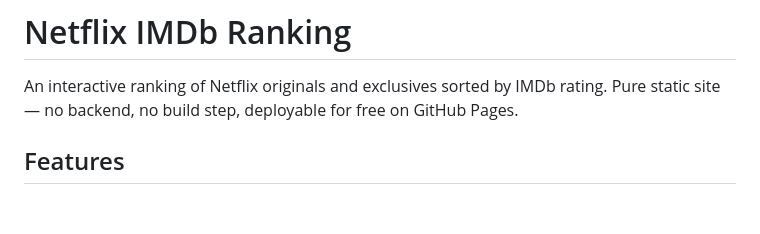
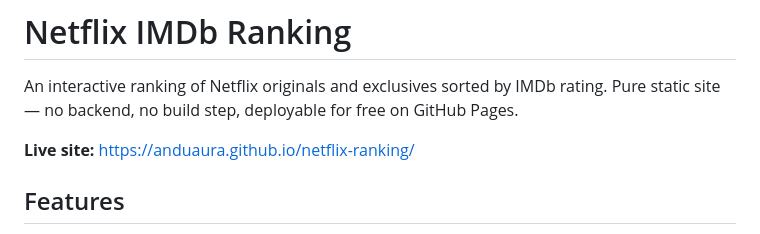
Before and after one commit to anduaura/netflix-ranking, a Markdown page: README.md, the part around the change. Rendered like a GitHub page; blank space fills up the shorter version.

Commit message:
Add live site URL to README

```diff
--- a/README.md
+++ b/README.md
@@ -1,6 +1,8 @@
 # Netflix IMDb Ranking
 
 An interactive ranking of Netflix originals and exclusives sorted by IMDb rating. Pure static site — no backend, no build step, deployable for free on GitHub Pages.
+
+**Live site:** https://anduaura.github.io/netflix-ranking/
 
 ## Features
 
```
